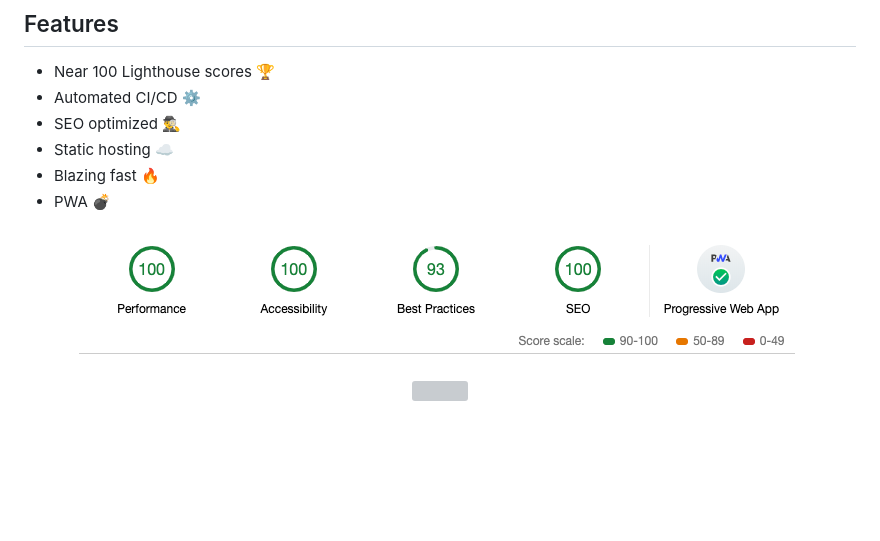
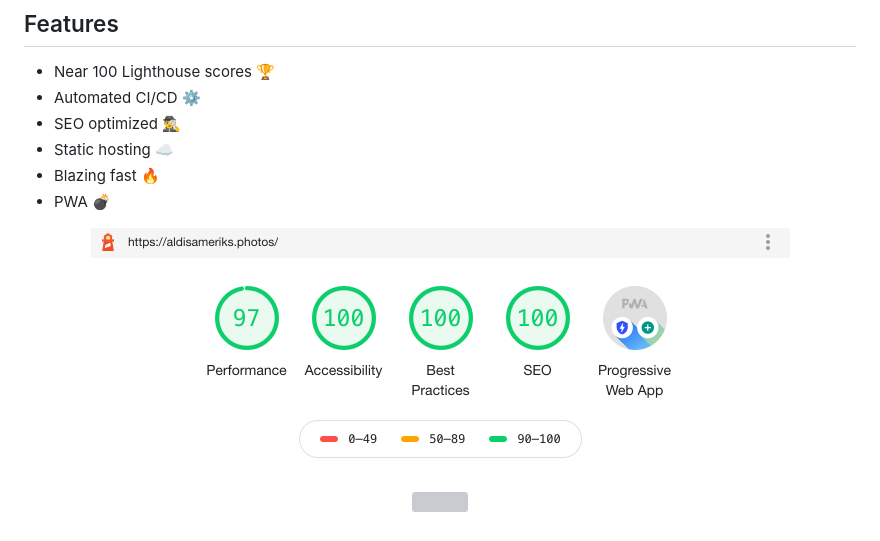
Before and after one commit to aldis-ameriks/photography-portfolio, a Markdown page: README.md, the part around the change. Drawn GitHub-style; pictures changed too: lighthouse.png; blank space fills up the shorter version; grey boxes are pictures that could not be loaded.

Commit message:
Update lighthouse scores

```diff
--- a/README.md
+++ b/README.md
@@ -16,7 +16,7 @@ https://aldisameriks.photos
 - PWA 💣
 
 <p align="center">
-  <img src="./lighthouse.png" width="749" height="136" />
+  <img src="./lighthouse.png" width="699" height="247" />
 </p>
 
 <p align="center">
```
